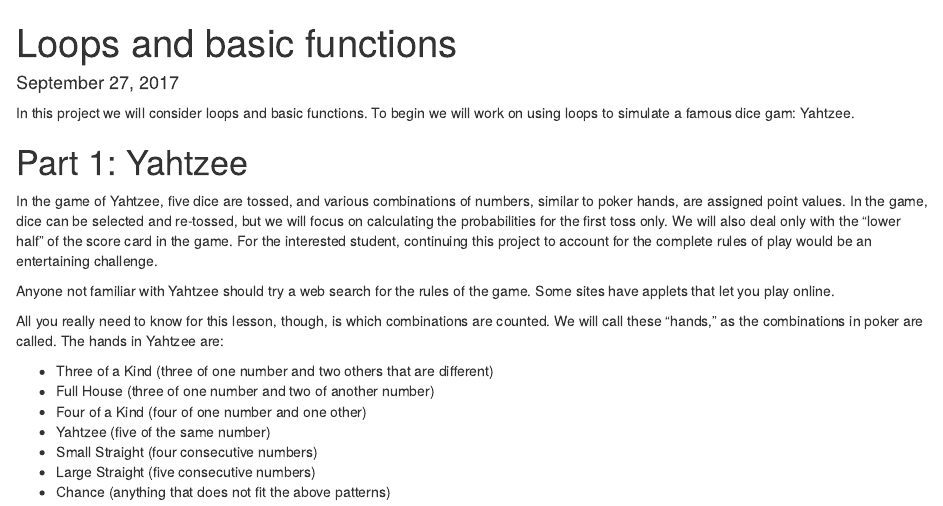
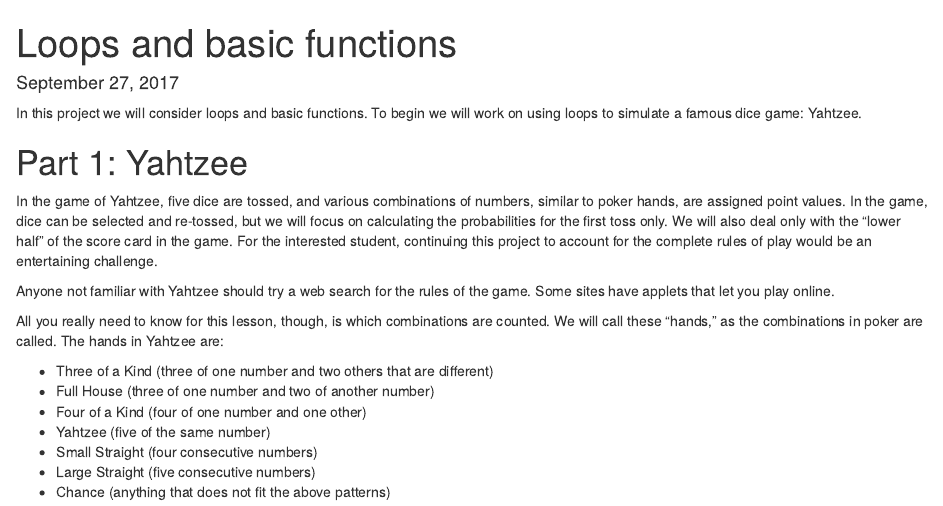
Before and after one commit to PHP2560-Statistical-Programming-R/loops-in-class-team-1, an R Markdown document (yahtzee.Rmd): the page in a window 1100 px wide, from its top. Rendered offline with R 4.5, knitr and Pandoc, with nearby package versions; code that draws random numbers runs with fixed seeds of ours.

Commit message:
basic spelling changes

```diff
--- a/yahtzee.Rmd
+++ b/yahtzee.Rmd
@@ -11,7 +11,7 @@
 
 
 
-In this project we will consider loops and basic functions. To begin we will work on using loops to simulate a famous dice gam: Yahtzee.
+In this project we will consider loops and basic functions. To begin we will work on using loops to simulate a famous dice game: Yahtzee.
 
 
 
```
